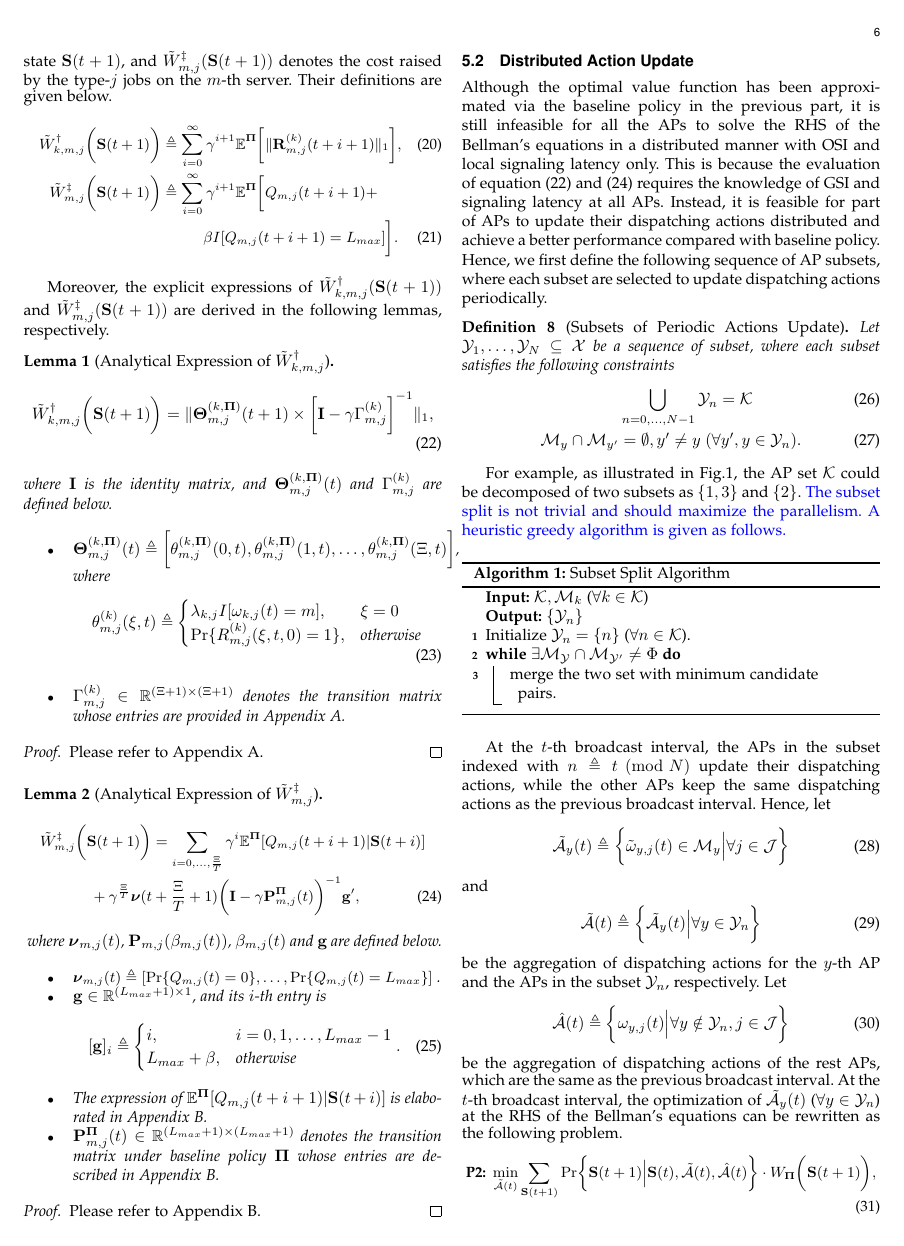
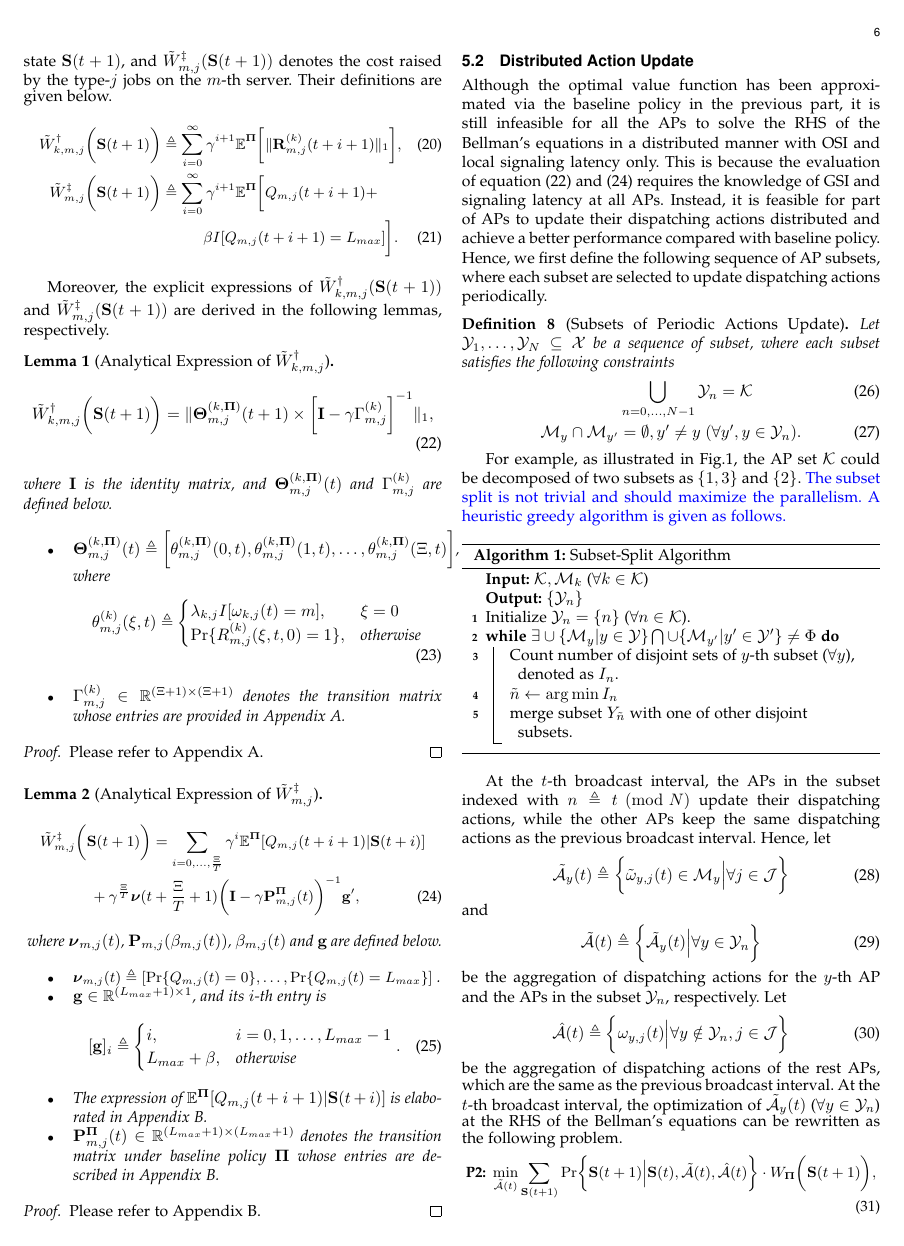
Before and after one commit to iamhyc/Delay-MDP-refined, a LaTeX paper (main.tex, which reads src/04-algorithm.tex): page 6 of 12. Compiled offline with pdfLaTeX.

Commit message:
temp 1820

```diff
--- a/src/04-algorithm.tex
+++ b/src/04-algorithm.tex
@@ -159,14 +159,16 @@ For example, as illustrated in Fig.\ref{fig:system}, the AP set $\apSet$ could b
     A heuristic greedy algorithm is given as follows.
 }
 \begin{algorithm}[ht]
-    \caption{Subset Split Algorithm}\label{alg_0}
+    \caption{Subset-Split Algorithm}\label{alg_0}
     \DontPrintSemicolon % Some LaTeX compilers require you to use \dontprintsemicolon instead
     \KwIn{$\apSet, \esSet_{k}$ ($\forall k\in\apSet$)}
     \KwOut{$\set{ \mathcal{Y}_{n} }$}
     Initialize $\mathcal{Y}_{n} = \set{n}$ ($\forall n\in\apSet$).\;
-    \While{$\exists \esSet_{\mathcal{Y}} \cap \esSet_{\mathcal{Y'}} \neq \Phi$}
+    \While{$\exists \cup\set{ \esSet_{y}|y\in\mathcal{Y} } \bigcap \cup\set{ \esSet_{y'}|y'\in\mathcal{Y}' } \neq \Phi$}
     {
-        merge the two set with minimum candidate pairs.\;
+        Count number of disjoint sets of $y$-th subset ($\forall y$), denoted as $I_{n}$.\;
+        $\tilde{n} \gets \arg\min I_{n}$\;
+        merge subset $Y_{\tilde{n}}$ with one of other disjoint subsets.\;
     }
 \end{algorithm}
 
```
Also changed, not shown: src/05-evaluation.tex (+7 -0 lines), src/04-algorithm.tex (2 more changed lines).
